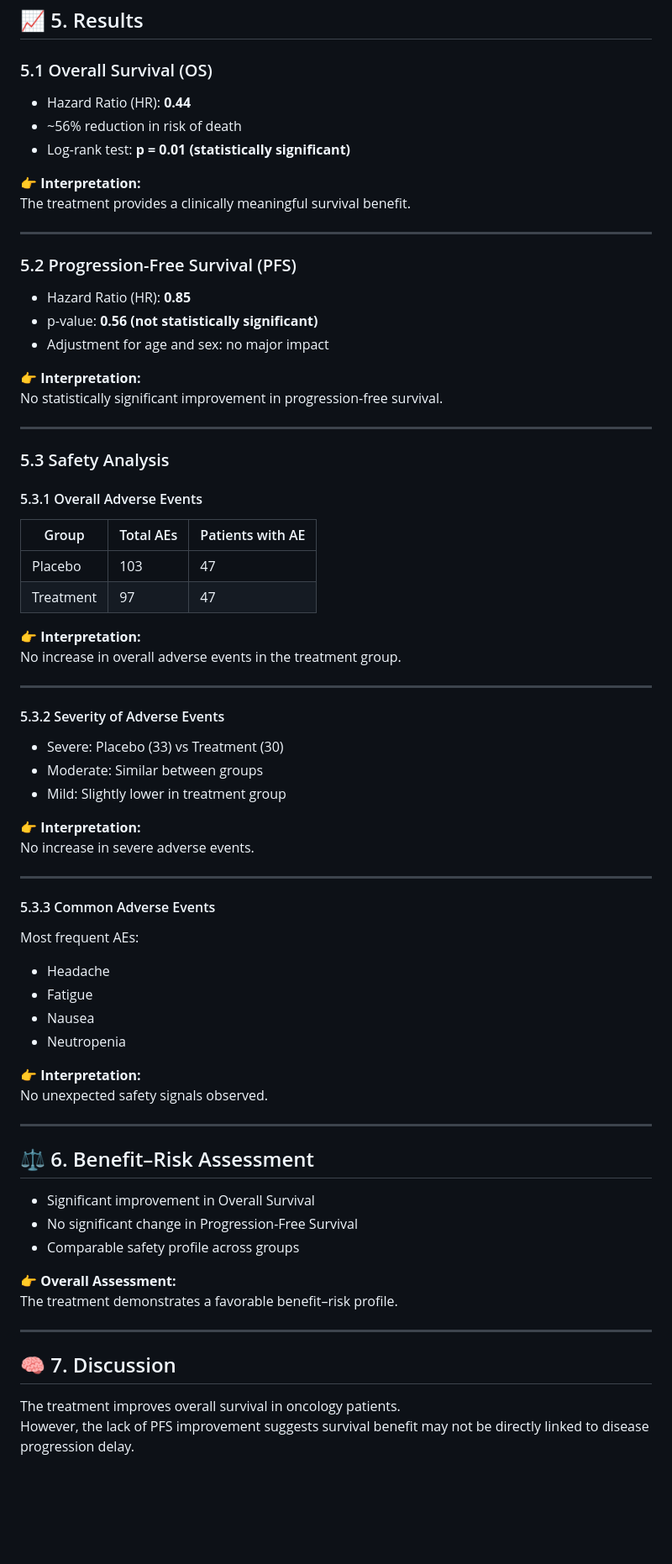
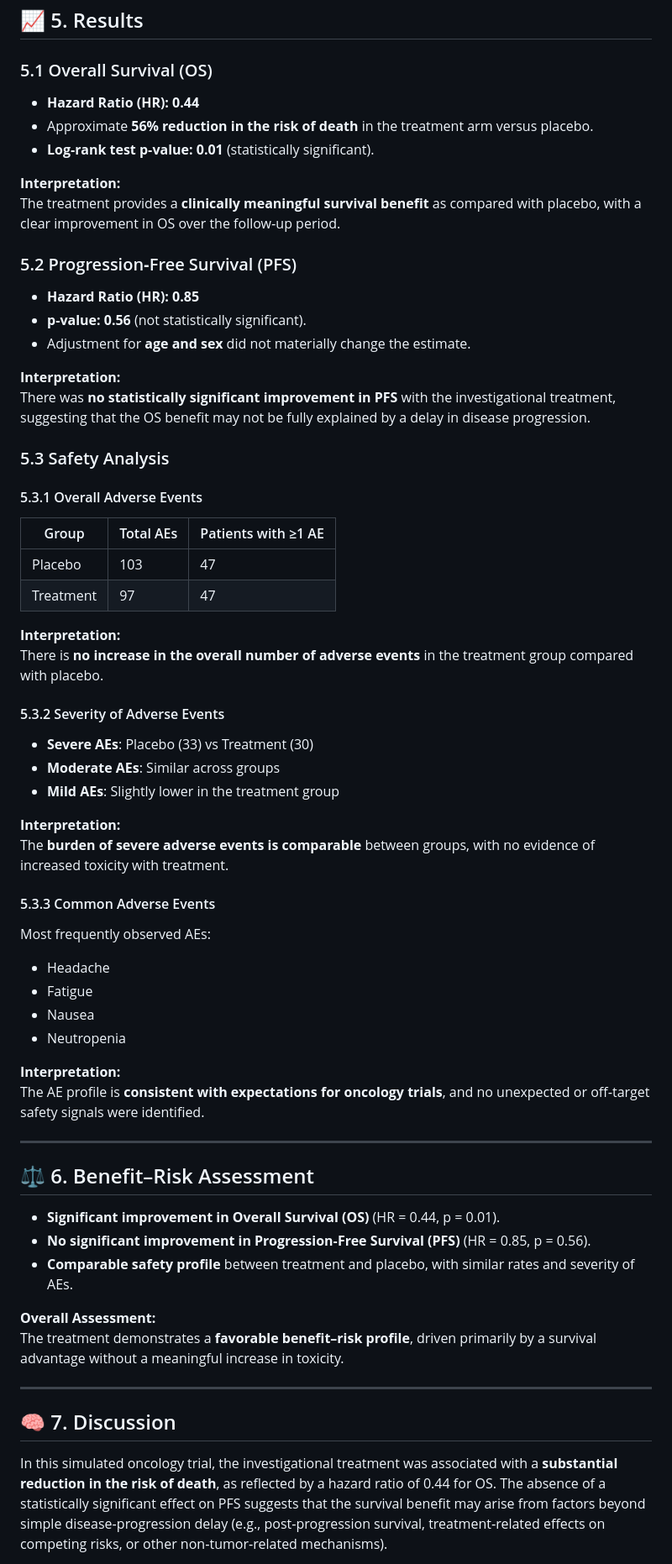
Before and after one commit to najiyak23/oncology-clinical-trial-analysis, a Markdown page: README.md, the part around one of its changes. Shown at 84% size. GitHub-like rendering; blank space fills up the shorter version.

```diff
--- a/README.md
+++ b/README.md
@@ -64,78 +68,68 @@ Safety evaluation included:
 
 ### 5.1 Overall Survival (OS)
 
-- Hazard Ratio (HR): **0.44**
-- ~56% reduction in risk of death
-- Log-rank test: **p = 0.01 (statistically significant)**
+- **Hazard Ratio (HR): 0.44**
+- Approximate **56% reduction in the risk of death** in the treatment arm versus placebo.
+- **Log‑rank test p‑value: 0.01** (statistically significant).
 
-**👉 Interpretation:**
-The treatment provides a clinically meaningful survival benefit.
+**Interpretation:**
+The treatment provides a **clinically meaningful survival benefit** as compared with placebo, with a clear improvement in OS over the follow‑up period.
 
----
+### 5.2 Progression‑Free Survival (PFS)
 
-### 5.2 Progression-Free Survival (PFS)
+- **Hazard Ratio (HR): 0.85**
+- **p‑value: 0.56** (not statistically significant).
+- Adjustment for **age and sex** did not materially change the estimate.
 
-- Hazard Ratio (HR): **0.85**
-- p-value: **0.56 (not statistically significant)**
-- Adjustment for age and sex: no major impact
-
-**👉 Interpretation:**
-No statistically significant improvement in progression-free survival.
-
----
+**Interpretation:**
+There was **no statistically significant improvement in PFS** with the investigational treatment, suggesting that the OS benefit may not be fully explained by a delay in disease progression.
 
 ### 5.3 Safety Analysis
 
 #### 5.3.1 Overall Adverse Events
 
-| Group     | Total AEs | Patients with AE |
-|----------|----------|------------------|
-| Placebo  | 103      | 47               |
-| Treatment| 97       | 47               |
+| Group      | Total AEs | Patients with ≥1 AE |
+|-----------|-----------|---------------------|
+| Placebo   | 103       | 47                  |
+| Treatment | 97        | 47                  |
 
-**👉 Interpretation:**
-No increase in overall adverse events in the treatment group.
-
----
+**Interpretation:**
+There is **no increase in the overall number of adverse events** in the treatment group compared with placebo.
 
 #### 5.3.2 Severity of Adverse Events
 
-- Severe: Placebo (33) vs Treatment (30)
-- Moderate: Similar between groups
-- Mild: Slightly lower in treatment group
+- **Severe AEs**: Placebo (33) vs Treatment (30)
+- **Moderate AEs**: Similar across groups
+- **Mild AEs**: Slightly lower in the treatment group
 
-**👉 Interpretation:**
-No increase in severe adverse events.
-
----
+**Interpretation:**
+The **burden of severe adverse events is comparable** between groups, with no evidence of increased toxicity with treatment.
 
 #### 5.3.3 Common Adverse Events
 
-Most frequent AEs:
-
+Most frequently observed AEs:
 - Headache
 - Fatigue
 - Nausea
 - Neutropenia
 
-**👉 Interpretation:**
-No unexpected safety signals observed.
+**Interpretation:**
+The AE profile is **consistent with expectations for oncology trials**, and no unexpected or off‑target safety signals were identified.
 
 ---
 
 ## ⚖️ 6. Benefit–Risk Assessment
 
-- Significant improvement in Overall Survival
-- No significant change in Progression-Free Survival
-- Comparable safety profile across groups
+- **Significant improvement in Overall Survival (OS)** (HR = 0.44, p = 0.01).
+- **No significant improvement in Progression‑Free Survival (PFS)** (HR = 0.85, p = 0.56).
+- **Comparable safety profile** between treatment and placebo, with similar rates and severity of AEs.
 
-**👉 Overall Assessment:**
-The treatment demonstrates a favorable benefit–risk profile.
+**Overall Assessment:**
+The treatment demonstrates a **favorable benefit–risk profile**, driven primarily by a survival advantage without a meaningful increase in toxicity.
 
 ---
 
 ## 🧠 7. Discussion
 
-The treatment improves overall survival in oncology patients.
-However, the lack of PFS improvement suggests survival benefit may not be directly linked to disease progression delay.
+In this simulated oncology trial, the investigational treatment was associated with a **substantial reduction in the risk of death**, as reflected by a hazard ratio of 0.44 for OS. The absence of a statistically significant effect on PFS suggests that the survival benefit may arise from factors beyond simple disease‑progression delay (e.g., post‑progression survival, treatment‑related effects on competing risks, or other non‑tumor‑related mechanisms).
 
```
Also changed, not shown: other parts of README.md (+44 -54 lines).
